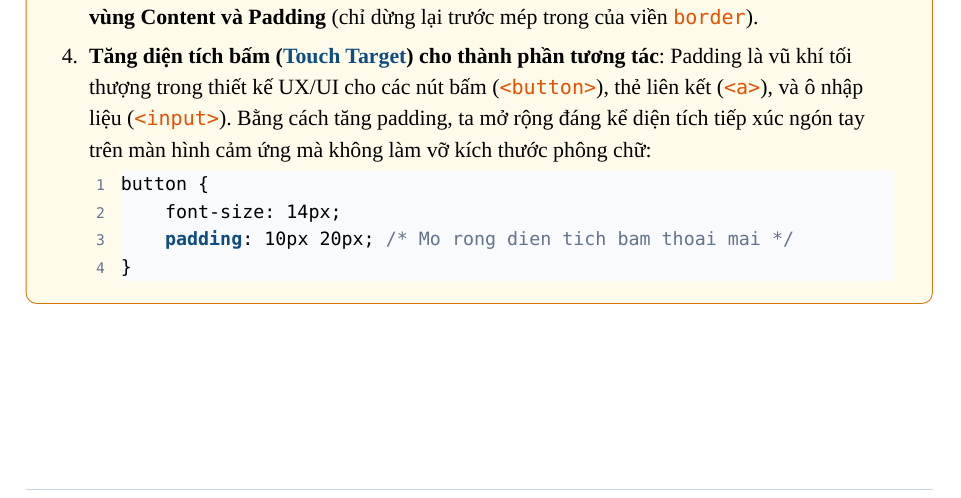
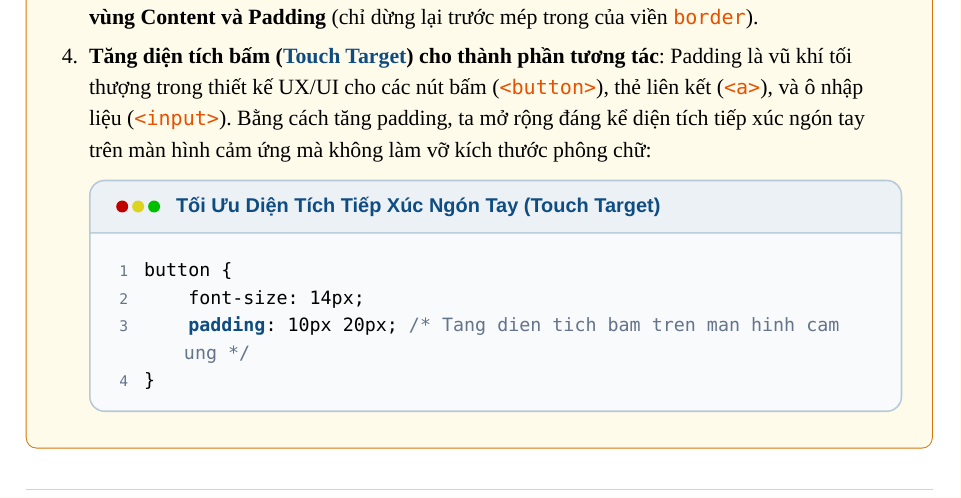
Before and after one commit to trongtan0079/GiaoTrinhWeb, a LaTeX book (GiaoTrinh_CSS3_Standalone/main_css_part2.tex): part of page 16 of 66, cut so that both start at the same text. Compiled offline with LuaLaTeX; a missing font is replaced by an installed copy or a similar font.

Commit message:
style(css-part2): polish touch target code snippet in warnBox into modern codeWindow card

```diff
--- a/GiaoTrinh_CSS3_Standalone/main_css_part2.tex
+++ b/GiaoTrinh_CSS3_Standalone/main_css_part2.tex
@@ -997,12 +997,14 @@ Bản chất hoạt động của padding phụ thuộc trực tiếp vào mô t
 
     \item \textbf{Tăng diện tích bấm (\term{Touch Target}) cho thành phần tương tác}:
     Padding là vũ khí tối thượng trong thiết kế UX/UI cho các nút bấm (\codeinline{<button>}), thẻ liên kết (\codeinline{<a>}), và ô nhập liệu (\codeinline{<input>}). Bằng cách tăng padding, ta mở rộng đáng kể diện tích tiếp xúc ngón tay trên màn hình cảm ứng mà không làm vỡ kích thước phông chữ:
+\begin{codeWindow}[Tối Ưu Diện Tích Tiếp Xúc Ngón Tay (Touch Target)]
 \begin{lstlisting}[language=CSS3]
 button {
     font-size: 14px;
-    padding: 10px 20px; /* Mo rong dien tich bam thoai mai */
-}
-\end{lstlisting}
+    padding: 10px 20px; /* Tang dien tich bam tren man hinh cam ung */
+}
+\end{lstlisting}
+\end{codeWindow}
 \end{enumerate}
 \end{warnBox}
 
```
Also changed, not shown: 1 other file.
